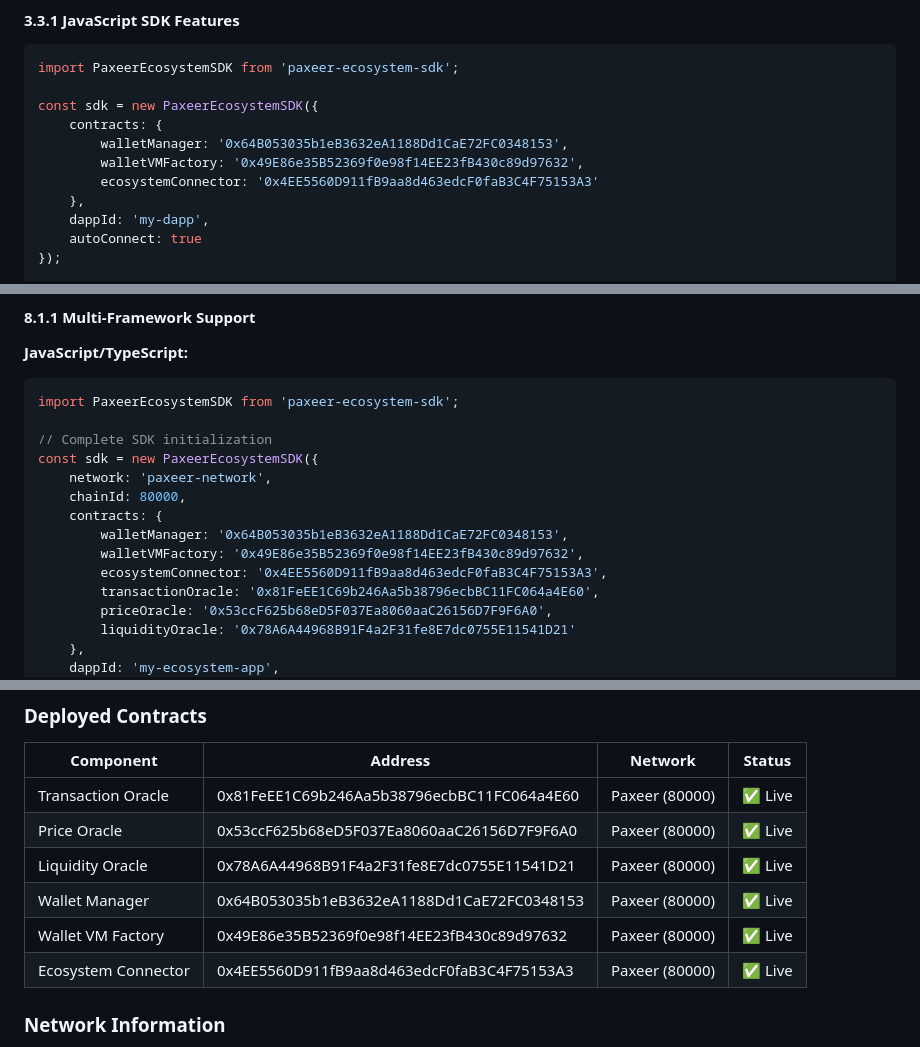
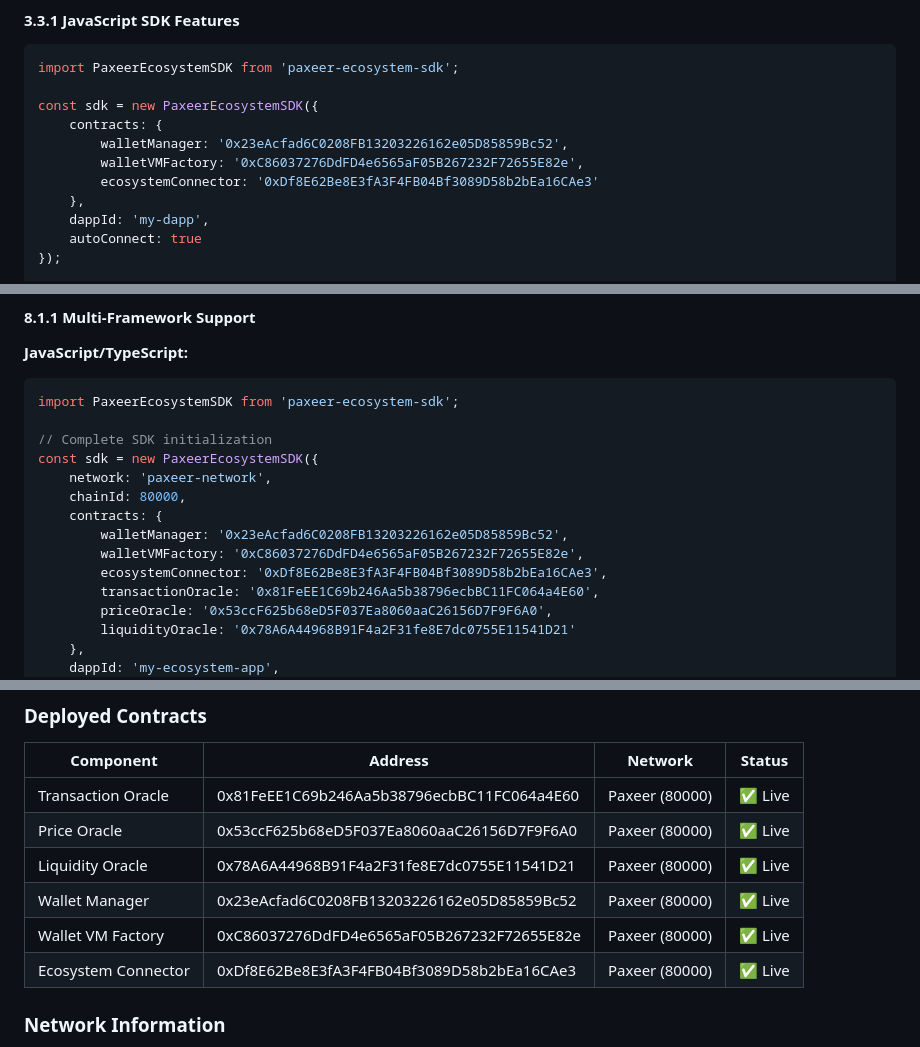
Before and after one commit to Paxeer-Network/Paxeer-PaxPaer, a Markdown page: README.md, 3 parts joined by grey strips. Drawn GitHub-style.

```diff
--- a/README.md
+++ b/README.md
@@ -211,9 +211,9 @@ import PaxeerEcosystemSDK from 'paxeer-ecosystem-sdk';
 
 const sdk = new PaxeerEcosystemSDK({
     contracts: {
-        walletManager: '0x64B053035b1eB3632eA1188Dd1CaE72FC0348153',
-        walletVMFactory: '0x49E86e35B52369f0e98f14EE23fB430c89d97632',
-        ecosystemConnector: '0x4EE5560D911fB9aa8d463edcF0faB3C4F75153A3'
+        walletManager: '0x23eAcfad6C0208FB13203226162e05D85859Bc52',
+        walletVMFactory: '0xC86037276DdFD4e6565aF05B267232F72655E82e',
+        ecosystemConnector: '0xDf8E62Be8E3fA3F4FB04Bf3089D58b2bEa16CAe3'
     },
     dappId: 'my-dapp',
     autoConnect: true
@@ -823,9 +823,9 @@ const sdk = new PaxeerEcosystemSDK({
     network: 'paxeer-network',
     chainId: 80000,
     contracts: {
-        walletManager: '0x64B053035b1eB3632eA1188Dd1CaE72FC0348153',
-        walletVMFactory: '0x49E86e35B52369f0e98f14EE23fB430c89d97632',
-        ecosystemConnector: '0x4EE5560D911fB9aa8d463edcF0faB3C4F75153A3',
+        walletManager: '0x23eAcfad6C0208FB13203226162e05D85859Bc52',
+        walletVMFactory: '0xC86037276DdFD4e6565aF05B267232F72655E82e',
+        ecosystemConnector: '0xDf8E62Be8E3fA3F4FB04Bf3089D58b2bEa16CAe3',
         transactionOracle: '0x81FeEE1C69b246Aa5b38796ecbBC11FC064a4E60',
         priceOracle: '0x53ccF625b68eD5F037Ea8060aaC26156D7F9F6A0',
         liquidityOracle: '0x78A6A44968B91F4a2F31fe8E7dc0755E11541D21'
@@ -1408,9 +1408,9 @@ The Paxeer network is not merely another blockchain protocol—it is the foundat
 | Transaction Oracle | 0x81FeEE1C69b246Aa5b38796ecbBC11FC064a4E60 | Paxeer (80000) | ✅ Live |
 | Price Oracle | 0x53ccF625b68eD5F037Ea8060aaC26156D7F9F6A0 | Paxeer (80000) | ✅ Live |
 | Liquidity Oracle | 0x78A6A44968B91F4a2F31fe8E7dc0755E11541D21 | Paxeer (80000) | ✅ Live |
-| Wallet Manager | 0x64B053035b1eB3632eA1188Dd1CaE72FC0348153 | Paxeer (80000) | ✅ Live |
-| Wallet VM Factory | 0x49E86e35B52369f0e98f14EE23fB430c89d97632 | Paxeer (80000) | ✅ Live |
-| Ecosystem Connector | 0x4EE5560D911fB9aa8d463edcF0faB3C4F75153A3 | Paxeer (80000) | ✅ Live |
+| Wallet Manager | 0x23eAcfad6C0208FB13203226162e05D85859Bc52 | Paxeer (80000) | ✅ Live |
+| Wallet VM Factory | 0xC86037276DdFD4e6565aF05B267232F72655E82e | Paxeer (80000) | ✅ Live |
+| Ecosystem Connector | 0xDf8E62Be8E3fA3F4FB04Bf3089D58b2bEa16CAe3 | Paxeer (80000) | ✅ Live |
 
 ### Network Information
 - **RPC Endpoint:** https://rpc-paxeer-network-djjz47ii4b.t.conduit.xyz/DgdWRnqiV7UGiMR2s9JPMqto415SW9tNG
```
Also changed, not shown: other parts of README.md (+4 -4 lines).
